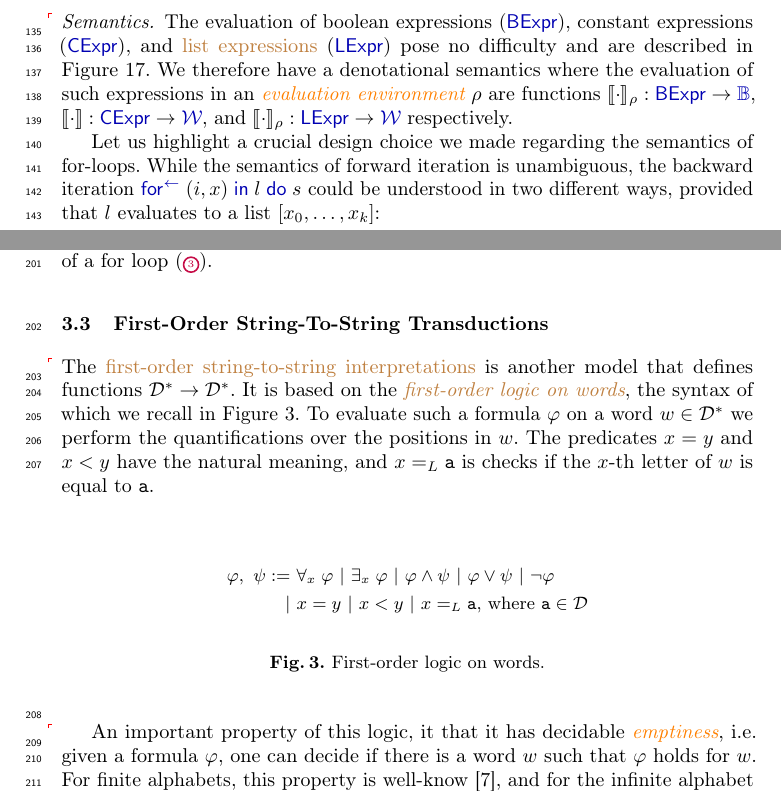
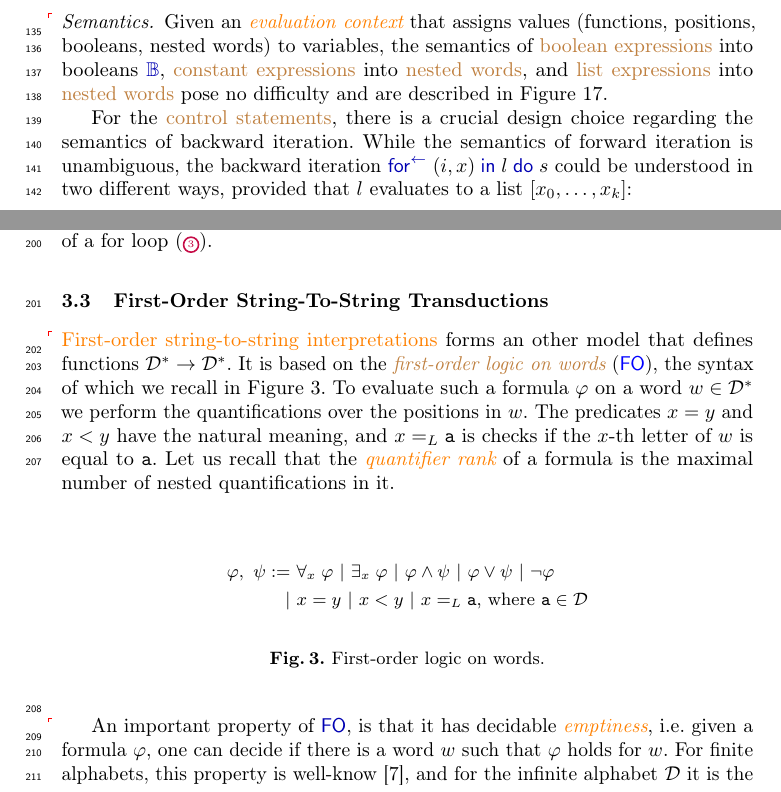
Before and after one commit to AliaumeL/polyregular-model-checking, a LaTeX thesis (paper/polycheck.lncs.tex, which reads paper/src/high_level.tex, paper/src/polyregular.tex): two parts of pages 5 and 7 of 29, joined at a grey line, cut at the place of the change. Compiled offline with pdfLaTeX; a LaTeX package or settings file that is missing is left out.

Commit message:
knowledge definitions

```diff
--- a/paper/src/high_level.tex
+++ b/paper/src/high_level.tex
@@ -165,17 +165,14 @@ $\intro*\PVars$ ($i,j, \dots$), list variables $\intro*\OVars$ ($x,y,u,v,w,
 
 
 
-\paragraph{Semantics.}
-\AP The evaluation of boolean expressions ($\bexpr$), constant expressions
-($\cexpr$), and \kl{list expressions} ($\oexpr$) pose no difficulty and are
-described in \cref{fig:semantics-expr}. We therefore have a denotational
-semantics where the evaluation of such expressions in an \intro{evaluation
-environment} $\rho$ are functions $\semB{\cdot}{\rho} : \bexpr \to \Bools$,
-$\semC{\cdot} : \cexpr \to \NestedWords$, and $\semO{\cdot}{\rho} : \oexpr
-\to \NestedWords$ respectively.
+\paragraph{Semantics.} \AP Given an \intro{evaluation context} that assigns
+values (functions, positions, booleans, nested words) to variables, the
+semantics of \kl{boolean expressions} into booleans $\Bools$, \kl{constant
+expressions} into \kl{nested words}, and \kl{list expressions} into \kl{nested
+words} pose no difficulty and are described in \cref{fig:semantics-expr}.
 
-Let us highlight a crucial design choice we made regarding the semantics of
-for-loops.
+For the \kl{control statements}, there is a crucial design choice regarding
+the semantics of backward iteration.
 While the semantics of forward iteration is unambiguous, the backward iteration
 $\hlforRev{(i,x)}{l}{s}$
 could be understood in two different ways,
--- a/paper/src/polyregular.tex
+++ b/paper/src/polyregular.tex
@@ -91,13 +91,16 @@ beginning of a for loop (\circleref{3}{sfp:boolDeclFor}).
 
 \subsection{First-Order String-To-String Transductions}
 \label{subsec:fo-string-to-string}
-\AP The \kl{first-order string-to-string interpretations} is another model
-that defines functions $\mathcal{D}^* \to \mathcal{D}^*$. It is based on the \intro{first-order logic on words},
+\AP \kl{First-order string-to-string interpretations} forms an other model
+that defines functions $\mathcal{D}^* \to \mathcal{D}^*$.
+It is based on the \intro{first-order logic on words} ($\intro*\FO$),
 the syntax of which we
 recall in \cref{fig:fo-syntax}.
 To evaluate such a formula $\varphi$ on a word $w \in \mathcal{D}^*$ we perform the quantifications
 over the positions in $w$. The predicates $x = y$ and $x < y$ have the natural
 meaning, and $x =_L \mathtt{a}$ is checks if the $x$-th letter of $w$ is equal to $\mathtt{a}$.
+Let us recall that the \intro{quantifier rank} of a formula
+is the maximal number of nested quantifications in it.
 \begin{figure}
     \centering
     \begin{align*}
@@ -108,11 +111,11 @@ meaning, and $x =_L \mathtt{a}$ is checks if the $x$-th letter of $w$ is equal t
     \label{fig:fo-syntax}
 \end{figure}
 
-\AP
-An important property of this logic, it that it has decidable \intro{emptiness}, i.e. given a formula
-$\varphi$, one can decide if there is a word $w$ such that $\varphi$ holds for $w$. For finite alphabets,
-this property is well-know \cite{buchi1960weak}, and for the infinite alphabet $\mathcal{D}$ it is
-the consequence of the finite-alphabet case (\cref{lem:fo-emptiness}).
+\AP An important property of $\FO$, is that it has decidable \intro{emptiness},
+i.e. given a formula $\varphi$, one can decide if there is a word $w$ such that
+$\varphi$ holds for $w$. For finite alphabets, this property is well-know
+\cite{buchi1960weak}, and for the infinite alphabet $\mathcal{D}$ it is the
+consequence of the finite-alphabet case (\cref{lem:fo-emptiness}).
 
 Having discussed the \kl{first-order logic on words}, we are now ready to
 define the \kl{first-order string-to-string interpretations}.
```
Also changed, not shown: paper/src/appendix.tex (+1 -1 lines), paper/src/intro.tex (+2 -2 lines), paper/src/high_level.tex (4 more changed lines), 1 other file.
